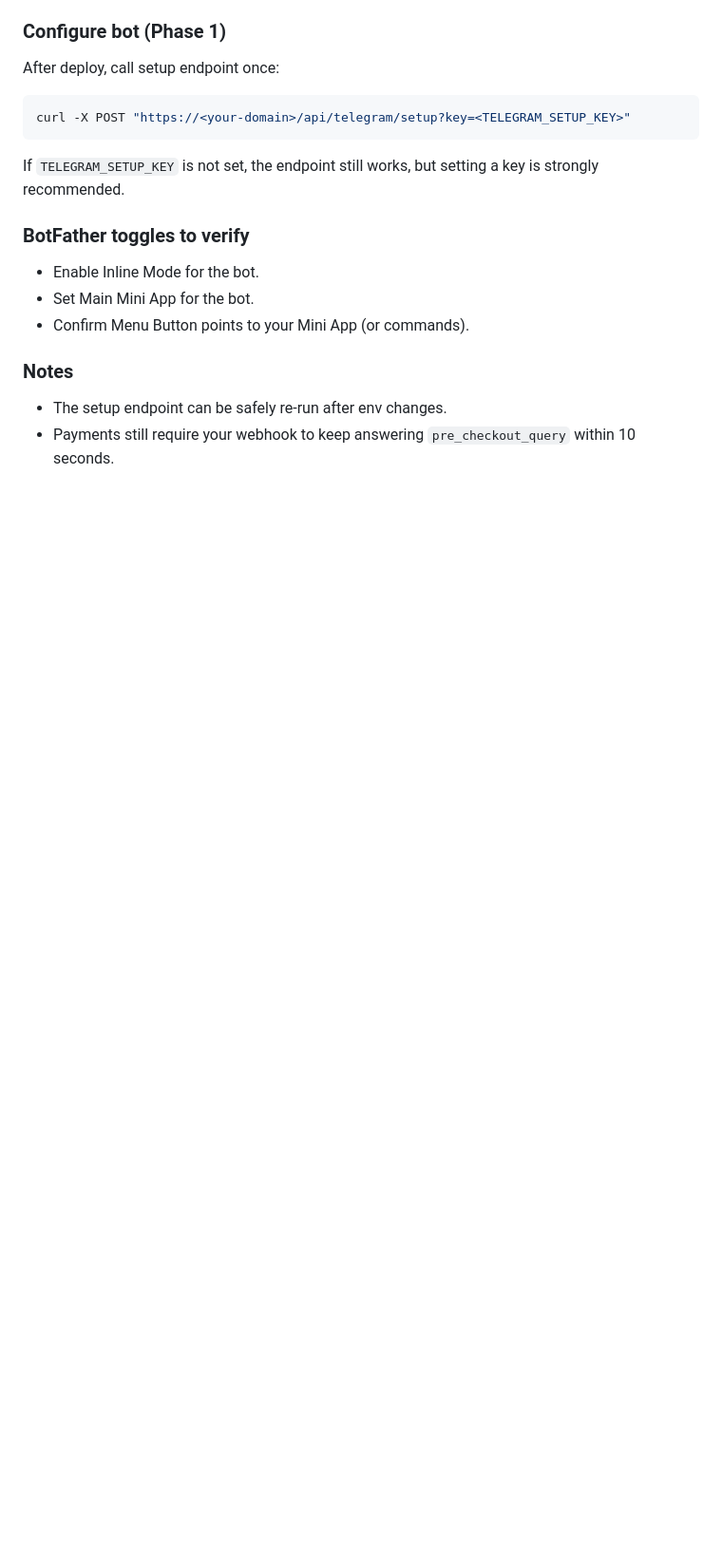
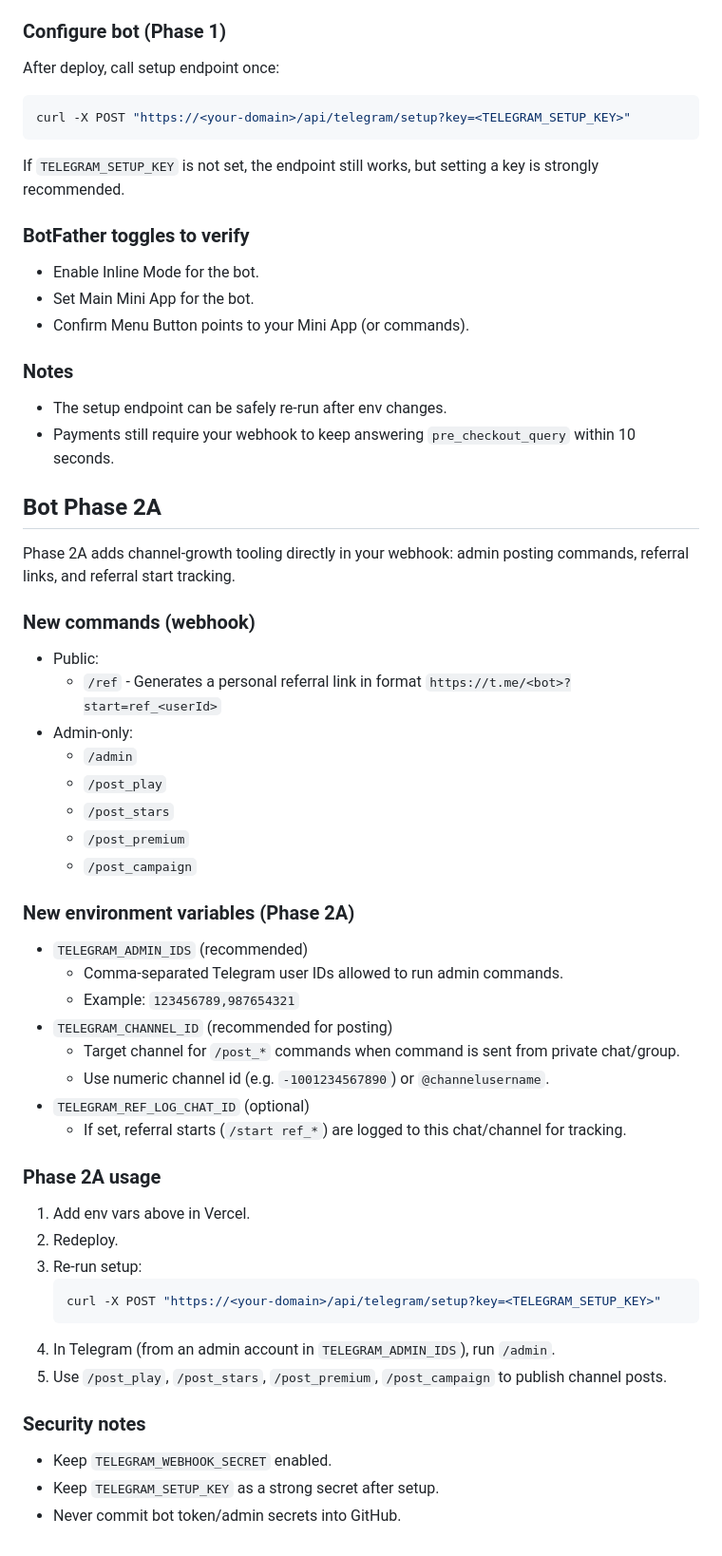
Before and after one commit to cheerfulgiversfc-jpg/tigerstrike-webapp, a Markdown page: README.md, the part around the change. Shown at 95% size. GitHub-like rendering; blank space fills up the shorter version.

Commit message:
Add files via upload
feat(telegram): Phase 2A admin posting + referral tracking + webhook restore

````diff
--- a/README.md
+++ b/README.md
@@ -134,3 +134,41 @@ If `TELEGRAM_SETUP_KEY` is not set, the endpoint still works, but setting a key
 ### Notes
 - The setup endpoint can be safely re-run after env changes.
 - Payments still require your webhook to keep answering `pre_checkout_query` within 10 seconds.
+
+## Bot Phase 2A
+Phase 2A adds channel-growth tooling directly in your webhook: admin posting commands, referral links, and referral start tracking.
+
+### New commands (webhook)
+- Public:
+  - `/ref` - Generates a personal referral link in format `https://t.me/<bot>?start=ref_<userId>`
+- Admin-only:
+  - `/admin`
+  - `/post_play`
+  - `/post_stars`
+  - `/post_premium`
+  - `/post_campaign`
+
+### New environment variables (Phase 2A)
+- `TELEGRAM_ADMIN_IDS` (recommended)
+  - Comma-separated Telegram user IDs allowed to run admin commands.
+  - Example: `123456789,987654321`
+- `TELEGRAM_CHANNEL_ID` (recommended for posting)
+  - Target channel for `/post_*` commands when command is sent from private chat/group.
+  - Use numeric channel id (e.g. `-1001234567890`) or `@channelusername`.
+- `TELEGRAM_REF_LOG_CHAT_ID` (optional)
+  - If set, referral starts (`/start ref_*`) are logged to this chat/channel for tracking.
+
+### Phase 2A usage
+1. Add env vars above in Vercel.
+2. Redeploy.
+3. Re-run setup:
+   ```bash
+   curl -X POST "https://<your-domain>/api/telegram/setup?key=<TELEGRAM_SETUP_KEY>"
+   ```
+4. In Telegram (from an admin account in `TELEGRAM_ADMIN_IDS`), run `/admin`.
+5. Use `/post_play`, `/post_stars`, `/post_premium`, `/post_campaign` to publish channel posts.
+
+### Security notes
+- Keep `TELEGRAM_WEBHOOK_SECRET` enabled.
+- Keep `TELEGRAM_SETUP_KEY` as a strong secret after setup.
+- Never commit bot token/admin secrets into GitHub.
````
